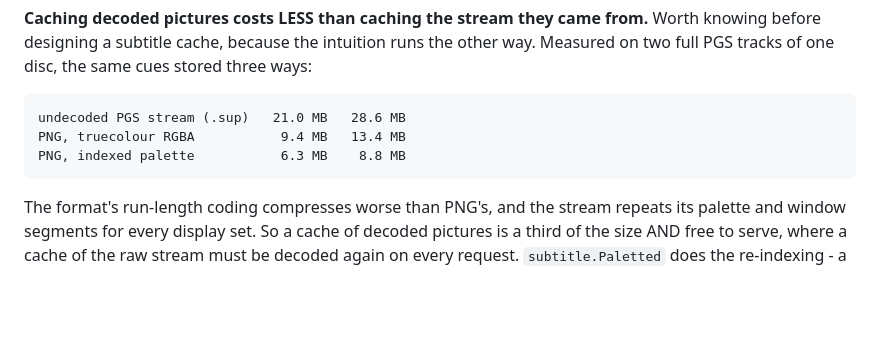
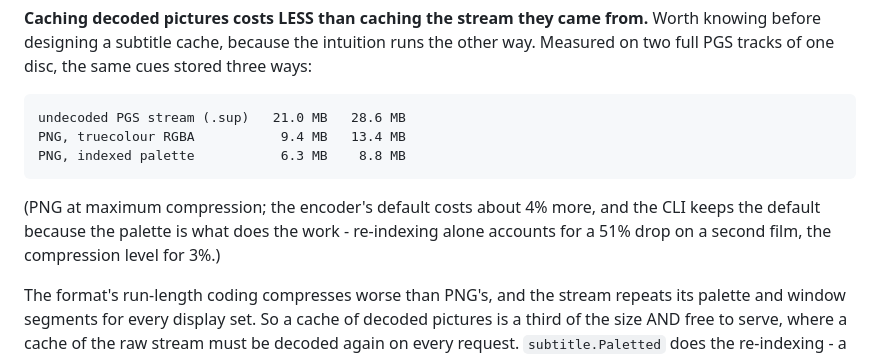
Before and after one commit to gravity-zero/mkvgo, a Markdown page: docs/library.md, the part around the change. Drawn GitHub-style; blank space fills up the shorter version.

Commit message:
docs: separate the palette gain from the compression level

```diff
--- a/docs/library.md
+++ b/docs/library.md
@@ -1177,6 +1177,10 @@ three ways:
     PNG, truecolour RGBA           9.4 MB   13.4 MB
     PNG, indexed palette           6.3 MB    8.8 MB
 
+(PNG at maximum compression; the encoder's default costs about 4% more, and the
+CLI keeps the default because the palette is what does the work - re-indexing
+alone accounts for a 51% drop on a second film, the compression level for 3%.)
+
 The format's run-length coding compresses worse than PNG's, and the stream
 repeats its palette and window segments for every display set. So a cache of
 decoded pictures is a third of the size AND free to serve, where a cache of the
```
